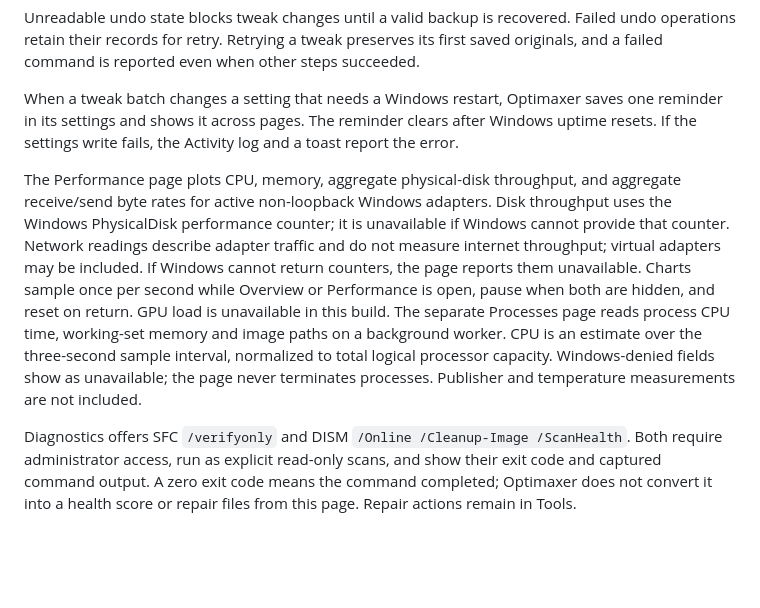
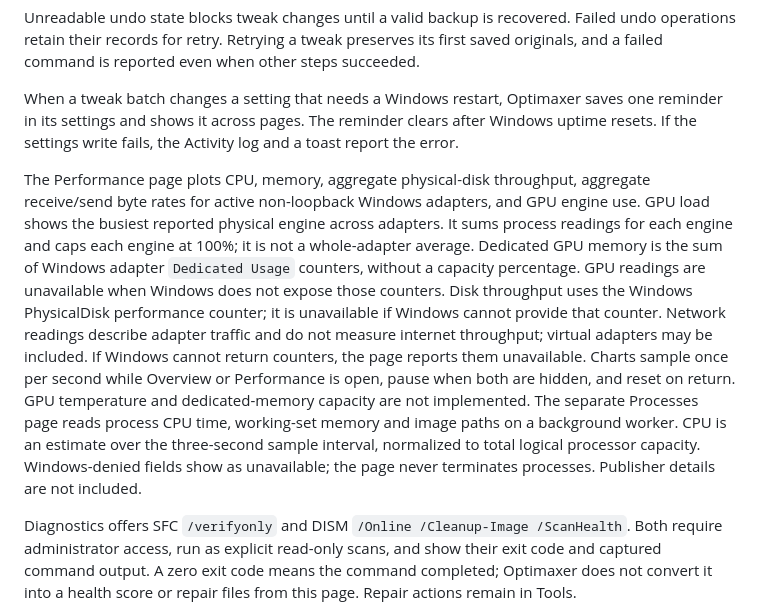
Before and after one commit to bliper2/optimaxer, a Markdown page: desktop/README.md, the part around the change. Drawn GitHub-style; blank space fills up the shorter version.

Commit message:
feat: add Windows GPU telemetry

```diff
--- a/desktop/README.md
+++ b/desktop/README.md
@@ -65,7 +65,7 @@ Unreadable undo state blocks tweak changes until a valid backup is recovered. Fa
 
 When a tweak batch changes a setting that needs a Windows restart, Optimaxer saves one reminder in its settings and shows it across pages. The reminder clears after Windows uptime resets. If the settings write fails, the Activity log and a toast report the error.
 
-The Performance page plots CPU, memory, aggregate physical-disk throughput, and aggregate receive/send byte rates for active non-loopback Windows adapters. Disk throughput uses the Windows PhysicalDisk performance counter; it is unavailable if Windows cannot provide that counter. Network readings describe adapter traffic and do not measure internet throughput; virtual adapters may be included. If Windows cannot return counters, the page reports them unavailable. Charts sample once per second while Overview or Performance is open, pause when both are hidden, and reset on return. GPU load is unavailable in this build. The separate Processes page reads process CPU time, working-set memory and image paths on a background worker. CPU is an estimate over the three-second sample interval, normalized to total logical processor capacity. Windows-denied fields show as unavailable; the page never terminates processes. Publisher and temperature measurements are not included.
+The Performance page plots CPU, memory, aggregate physical-disk throughput, aggregate receive/send byte rates for active non-loopback Windows adapters, and GPU engine use. GPU load shows the busiest reported physical engine across adapters. It sums process readings for each engine and caps each engine at 100%; it is not a whole-adapter average. Dedicated GPU memory is the sum of Windows adapter `Dedicated Usage` counters, without a capacity percentage. GPU readings are unavailable when Windows does not expose those counters. Disk throughput uses the Windows PhysicalDisk performance counter; it is unavailable if Windows cannot provide that counter. Network readings describe adapter traffic and do not measure internet throughput; virtual adapters may be included. If Windows cannot return counters, the page reports them unavailable. Charts sample once per second while Overview or Performance is open, pause when both are hidden, and reset on return. GPU temperature and dedicated-memory capacity are not implemented. The separate Processes page reads process CPU time, working-set memory and image paths on a background worker. CPU is an estimate over the three-second sample interval, normalized to total logical processor capacity. Windows-denied fields show as unavailable; the page never terminates processes. Publisher details are not included.
 
 Diagnostics offers SFC `/verifyonly` and DISM `/Online /Cleanup-Image /ScanHealth`. Both require administrator access, run as explicit read-only scans, and show their exit code and captured command output. A zero exit code means the command completed; Optimaxer does not convert it into a health score or repair files from this page. Repair actions remain in Tools.
 
```
Also changed, not shown: docs/edition-comparison.md (+2 -2 lines), docs/verification.md (+2 -2 lines), docs/screenshots/desktop-performance-compact.png, docs/screenshots/desktop-performance.png, 2 other files.
